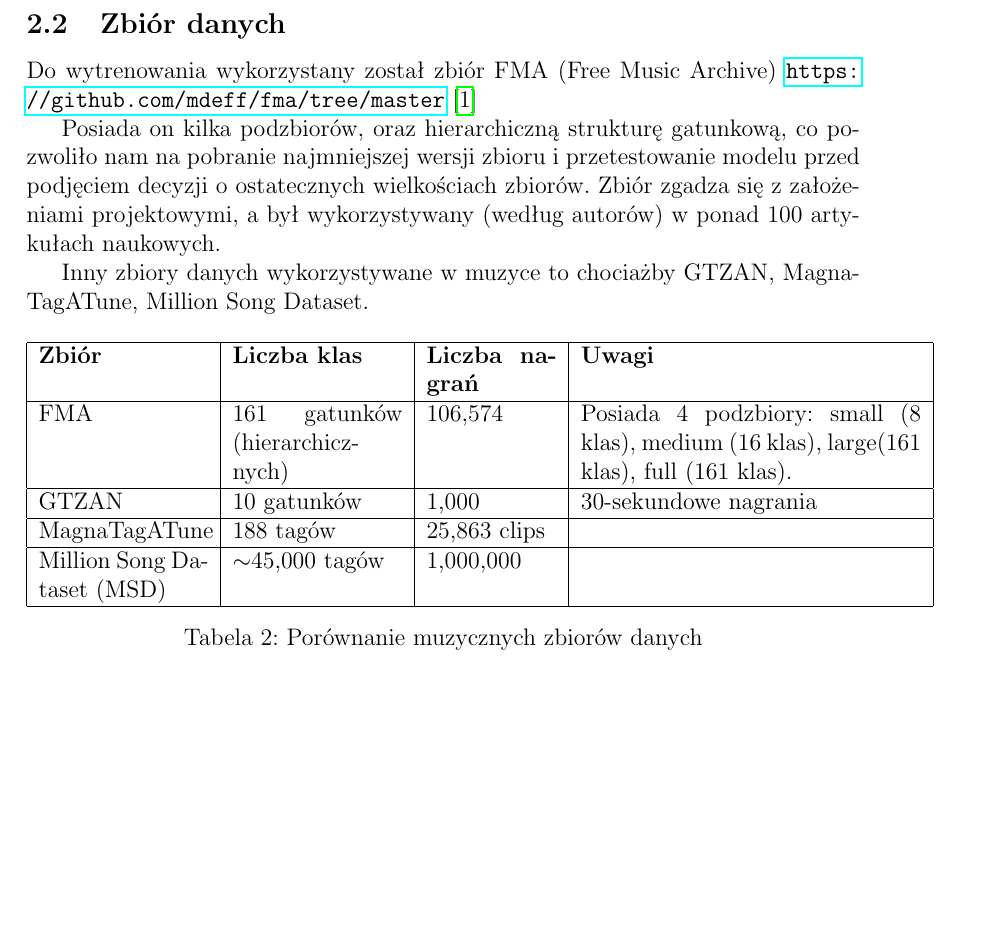
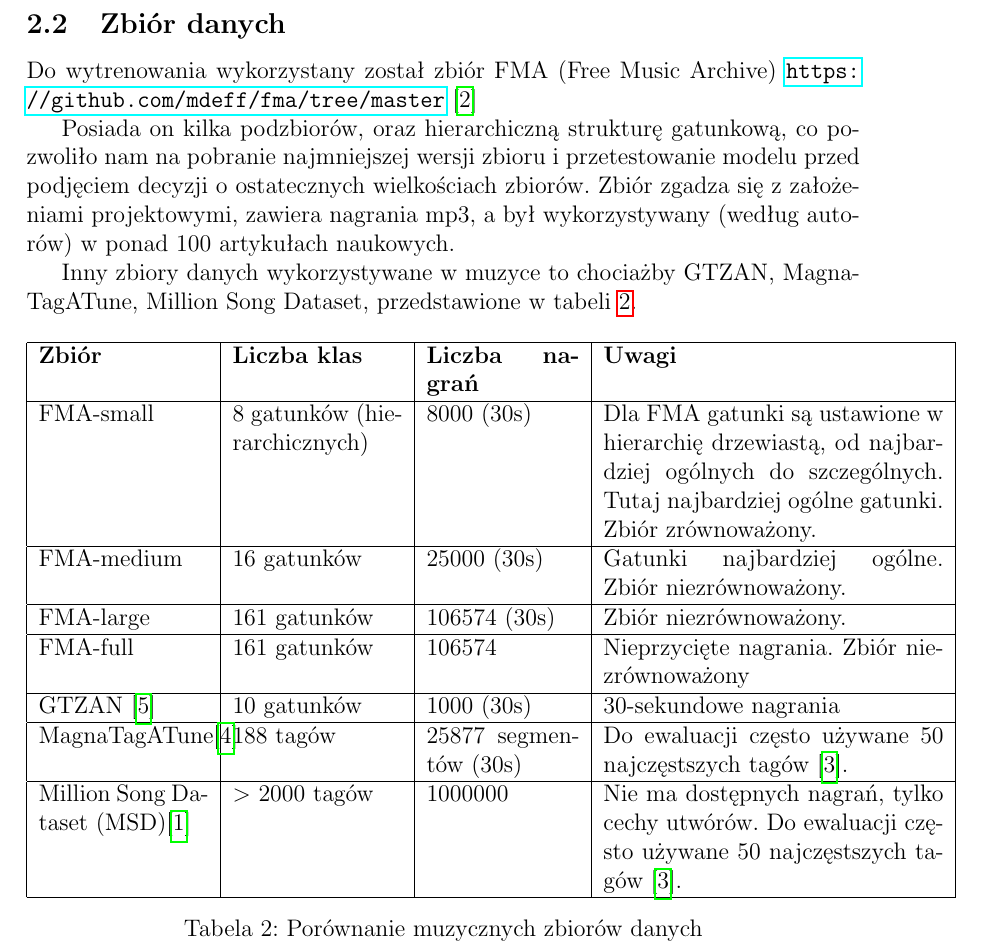
Before and after one commit to szymon-zadworny/model-optimization-report, a LaTeX document (model-optimization-report.tex, which reads section2.tex): part of page 4 of 9, cut so that both start at the same text, the shorter picture padded with empty space. Compiled offline with pdfLaTeX.

Commit message:
Added references to datasets

```diff
--- a/section2.tex
+++ b/section2.tex
@@ -50,25 +50,34 @@ Przy trenowaniu modelu na dostępnym sprzęcie, uzyskana została nastepująca c
 \subsection{Zbiór danych}
 Do wytrenowania wykorzystany został zbiór FMA (Free Music Archive) \url{https://github.com/mdeff/fma/tree/master} \cite{fma_dataset}
 
-Posiada on kilka podzbiorów, oraz hierarchiczną strukturę gatunkową, co pozwoliło nam na pobranie najmniejszej wersji zbioru i przetestowanie modelu przed podjęciem decyzji o ostatecznych wielkościach zbiorów. Zbiór zgadza się z założeniami projektowymi, a był wykorzystywany (według autorów) w ponad 100 artykułach naukowych.
+Posiada on kilka podzbiorów, oraz hierarchiczną strukturę gatunkową, co pozwoliło nam na pobranie najmniejszej wersji zbioru i przetestowanie modelu przed podjęciem decyzji o ostatecznych wielkościach zbiorów. Zbiór zgadza się z założeniami projektowymi, zawiera nagrania mp3, a był wykorzystywany (według autorów) w ponad 100 artykułach naukowych.
 
 
-Inny zbiory danych wykorzystywane w muzyce to chociażby GTZAN, MagnaTagATune, Million Song Dataset.
+Inny zbiory danych wykorzystywane w muzyce to chociażby GTZAN, MagnaTagATune, Million Song Dataset, przedstawione w tabeli \ref{tab:datasets}.
 
 \begin{table}[h]
     \centering
-    \begin{tabular}{|p{3cm}|p{3cm}|p{2.3cm}|p{6cm}|}
+    \begin{tabular}{|p{3cm}|p{3cm}|p{2.7cm}|p{6cm}|}
         \hline
-        \textbf{Zbiór}             & \textbf{Liczba klas}           & \textbf{Liczba \ nagrań} & \textbf{Uwagi}                                                                           \\
+        \textbf{Zbiór}                                        & \textbf{Liczba klas}         & \textbf{Liczba \ nagrań} & \textbf{Uwagi}                                                                                                                                       \\
         \hline
-        FMA                        & 161 gatunków (hierarchicznych) & 106,574                  & Posiada 4 podzbiory: small (8 klas), medium (16 klas), large(161 klas), full (161 klas). \\
+        FMA-small                                             & 8 gatunków (hierarchicznych) & 8000 (30s)               & Dla FMA gatunki są ustawione w hierarchię drzewiastą, od najbardziej ogólnych do szczególnych. Tutaj najbardziej ogólne gatunki. Zbiór zrównoważony. \\
         \hline
-        GTZAN                      & 10 gatunków                    & 1,000                    & 30-sekundowe nagrania                                                                    \\
+        FMA-medium                                            & 16 gatunków                  & 25000 (30s)              & Gatunki najbardziej ogólne. Zbiór niezrównoważony.                                                                                                   \\
         \hline
-        MagnaTagATune              & 188 tagów                      & 25,863 clips             &                                                                                          \\
+        FMA-large                                             & 161 gatunków                 & 106574 (30s)             & Zbiór niezrównoważony.                                                                                                                               \\
         \hline
-        Million Song Dataset (MSD) & $\sim$45,000 tagów             & 1,000,000                &                                                                                          \\
+        FMA-full                                              & 161 gatunków                 & 106574                   & Nieprzycięte nagrania. Zbiór niezrównoważony                                                                                                         \\
+        \hline
+
+        GTZAN \cite{tzanetakis2002}                           & 10 gatunków                  & 1000 (30s)               & 30-sekundowe nagrania                                                                                                                                \\
+        \hline
+        MagnaTagATune\cite{magnatagatune_dataset}             & 188 tagów                    & 25877 segmentów (30s)    & Do ewaluacji często używane 50 najczęstszych tagów \cite{ferraro2020}.
+        \\
+        \hline
+        Million Song Dataset (MSD)\cite{million_song_dataset} & $>$ 2000 tagów               & 1000000                  & Nie ma dostępnych nagrań, tylko cechy utwórów. Do ewaluacji często używane 50 najczęstszych tagów \cite{ferraro2020}.                                \\
         \hline
     \end{tabular}
     \caption{Porównanie muzycznych zbiorów danych}
+    \label{tab:datasets}
 \end{table}
```
Also changed, not shown: references.bib (+35 -0 lines).
